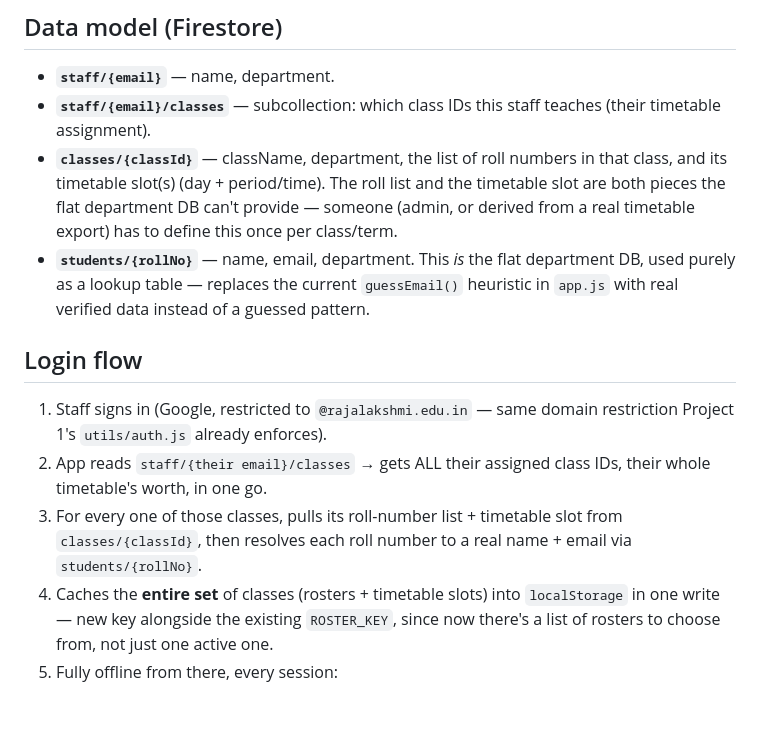
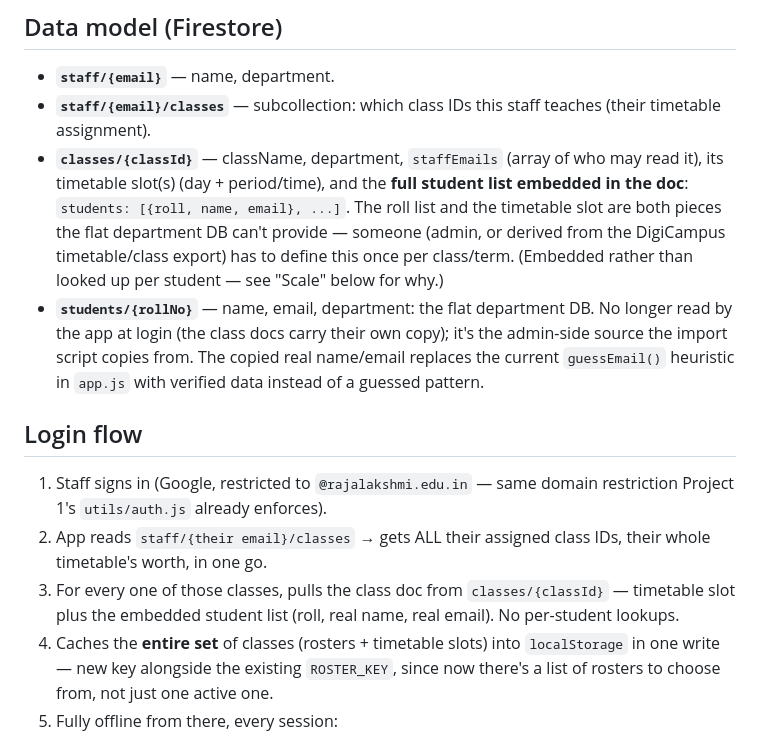
Before and after one commit to RavisankarMR-design/collegeproject, a Markdown page: FIREBASE-ROSTER-PLAN.md, the part around one of its changes. Rendered like a GitHub page; blank space fills up the shorter version.

```diff
--- a/FIREBASE-ROSTER-PLAN.md
+++ b/FIREBASE-ROSTER-PLAN.md
@@ -43,15 +43,19 @@ specific class" — that grouping has to be defined and stored separately
 - **`staff/{email}`** — name, department.
 - **`staff/{email}/classes`** — subcollection: which class IDs this staff
   teaches (their timetable assignment).
-- **`classes/{classId}`** — className, department, the list of roll numbers
-  in that class, and its timetable slot(s) (day + period/time). The roll
-  list and the timetable slot are both pieces the flat department DB can't
-  provide — someone (admin, or derived from a real timetable export) has
-  to define this once per class/term.
-- **`students/{rollNo}`** — name, email, department. This *is* the flat
-  department DB, used purely as a lookup table — replaces the current
-  `guessEmail()` heuristic in `app.js` with real verified data instead of a
-  guessed pattern.
+- **`classes/{classId}`** — className, department, `staffEmails` (array of
+  who may read it), its timetable slot(s) (day + period/time), and the
+  **full student list embedded in the doc**: `students: [{roll, name,
+  email}, ...]`. The roll list and the timetable slot are both pieces the
+  flat department DB can't provide — someone (admin, or derived from the
+  DigiCampus timetable/class export) has to define this once per
+  class/term. (Embedded rather than looked up per student — see "Scale"
+  below for why.)
+- **`students/{rollNo}`** — name, email, department: the flat department
+  DB. No longer read by the app at login (the class docs carry their own
+  copy); it's the admin-side source the import script copies from. The
+  copied real name/email replaces the current `guessEmail()` heuristic in
+  `app.js` with verified data instead of a guessed pattern.
 
 ## Login flow
 
@@ -59,9 +63,9 @@ specific class" — that grouping has to be defined and stored separately
    domain restriction Project 1's `utils/auth.js` already enforces).
 2. App reads `staff/{their email}/classes` → gets ALL their assigned class
    IDs, their whole timetable's worth, in one go.
-3. For every one of those classes, pulls its roll-number list + timetable
-   slot from `classes/{classId}`, then resolves each roll number to a real
-   name + email via `students/{rollNo}`.
+3. For every one of those classes, pulls the class doc from
+   `classes/{classId}` — timetable slot plus the embedded student list
+   (roll, real name, real email). No per-student lookups.
 4. Caches the **entire set** of classes (rosters + timetable slots) into
    `localStorage` in one write — new key alongside the existing
    `ROSTER_KEY`, since now there's a list of rosters to choose from, not
```
Also changed, not shown: other parts of FIREBASE-ROSTER-PLAN.md (+48 -5 lines), CLAUDE.md (+18 -3 lines).
